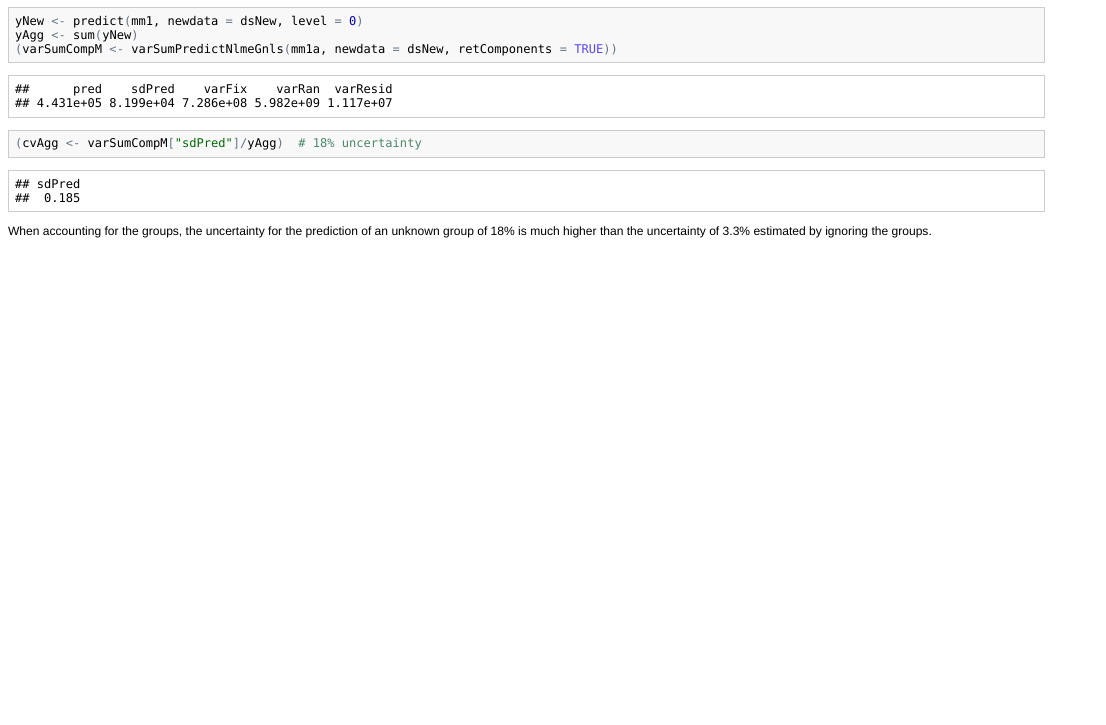
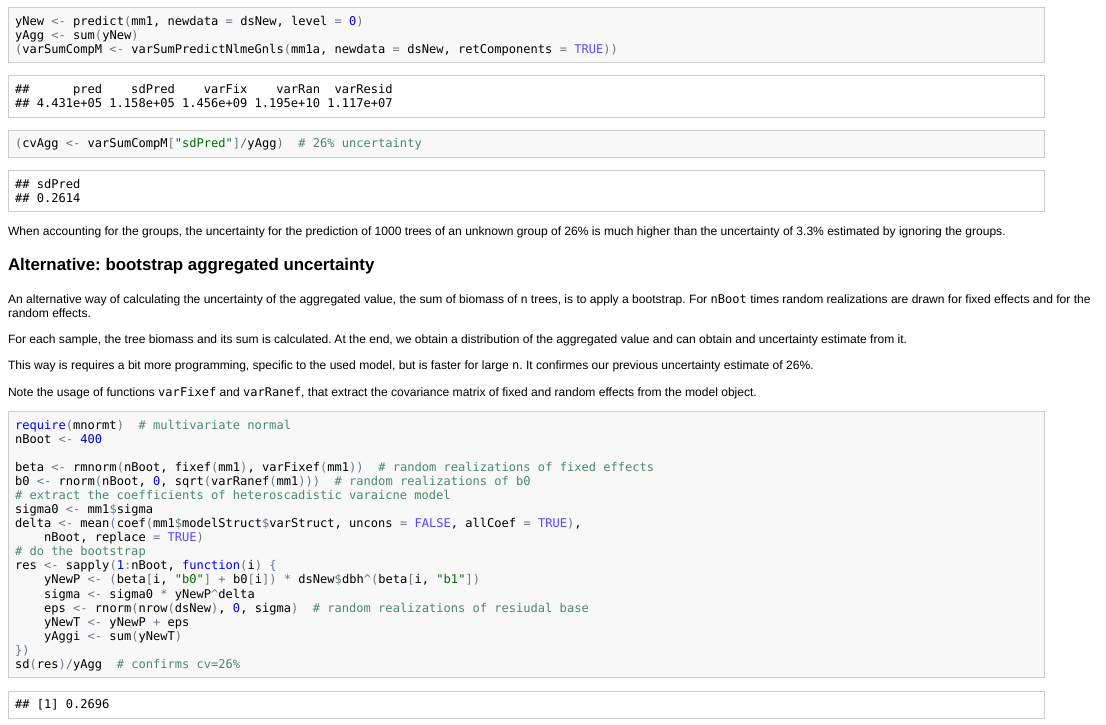
Before and after one commit to bgctw/twNlme, an R Markdown document (inst/doc/TreeBiomassExample.Rmd): the page in a window 1100 px wide, from 4420 px down. The pictures show the output file inst/doc/TreeBiomassExample.html that the author committed with the source, opened offline.

````diff
--- a/inst/doc/TreeBiomassExample.Rmd
+++ b/inst/doc/TreeBiomassExample.Rmd
@@ -184,7 +184,40 @@
 yNew <- predict(mm1, newdata=dsNew, level=0 )
 yAgg <- sum(yNew)
 (varSumCompM <- varSumPredictNlmeGnls(mm1a, newdata=dsNew, retComponents = TRUE))
-(cvAgg <- varSumCompM["sdPred"] / yAgg )     # 18% uncertainty
+(cvAgg <- varSumCompM["sdPred"] / yAgg )     # 26% uncertainty
 ```
 
-When accounting for the groups, the uncertainty for the prediction of 1000 trees of an unknown group of 18% is much higher than the uncertainty of 3.3% estimated by ignoring the groups.
+When accounting for the groups, the uncertainty for the prediction of 1000 trees of an unknown group of 26% is much higher than the uncertainty of 3.3% estimated by ignoring the groups.
+
+
+
+### Alternative: bootstrap aggregated uncertainty ###
+
+An alternative way of calculating the uncertainty of the aggregated value, the sum of biomass of n trees, is to apply a bootstrap.
+For `nBoot` times random realizations are drawn for fixed effects and for the random effects.
+
+For each sample, the tree biomass and its sum is calculated. At the end, we obtain a distribution of the aggregated value and can obtain and uncertainty estimate from it.
+
+This way is requires a bit more programming, specific to the used model, but is faster for large `n`. It confirmes our previous uncertainty estimate of 26%.
+
+Note the usage of functions `varFixef` and `varRanef`, that extract the covariance matrix of fixed and random effects from the model object.
+
+```{r bootstrap}
+require(mnormt)     # multivariate normal
+nBoot <- 400
+
+beta <- rmnorm(nBoot, fixef(mm1), varFixef(mm1) )       # random realizations of fixed effects
+b0 <- rnorm(nBoot, 0 , sqrt(varRanef(mm1)) )            # random realizations of b0
+ # extract the coefficients of heteroscadistic varaicne model
+sigma0 <- mm1$sigma
+delta <- mean( coef(mm1$modelStruct$varStruct,uncons = FALSE, allCoef = TRUE), nBoot, replace=TRUE)
+ # do the bootstrap
+res <- sapply( 1:nBoot, function(i){
+            yNewP <- (beta[i,"b0"]+b0[i]) * dsNew$dbh^(beta[i,"b1"])
+            sigma <- sigma0 * yNewP^delta
+            eps <- rnorm( nrow(dsNew), 0, sigma)                      # random realizations of resiudal base
+            yNewT <- yNewP +eps
+            yAggi <- sum(yNewT)
+        })
+sd(res)/yAgg        # confirms cv=26%
+```
````
Also changed, not shown: R/varPredict.R (+3 -3 lines), inst/doc/TreeBiomassExample.html, readme.txt (added), 1 other file.
